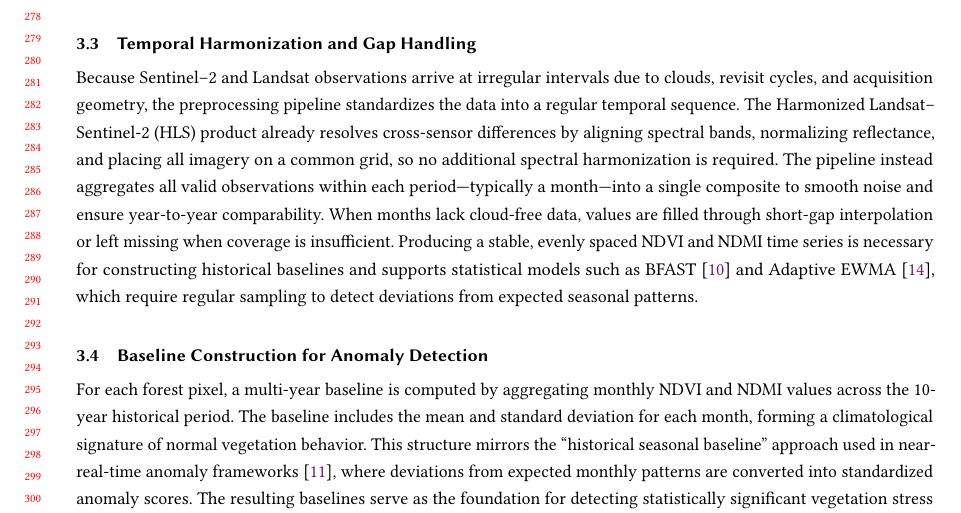
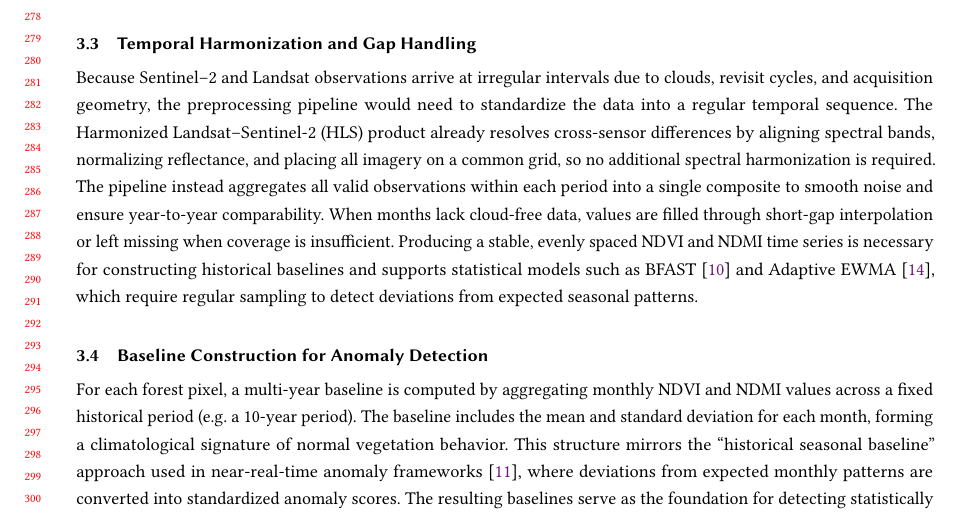
Before and after one commit to Vedant2100/CS226---Project-Report, a LaTeX paper (main.tex, which reads sections/feature_computation.tex): part of page 6 of 9, cut so that both start at the same text. Compiled offline with pdfLaTeX.

Commit message:
chnages in sec 5

```diff
--- a/sections/feature_computation.tex
+++ b/sections/feature_computation.tex
@@ -9,5 +9,5 @@ To ensure that index values represent true forest dynamics, the ESA WorldCover 1
 \subsection{Temporal Harmonization and Gap Handling}
-Because Sentinel--2 and Landsat observations arrive at irregular intervals due to clouds, revisit cycles, and acquisition geometry, the preprocessing pipeline standardizes the data into a regular temporal sequence. The Harmonized Landsat--Sentinel-2 (HLS) product already resolves cross-sensor differences by aligning spectral bands, normalizing reflectance, and placing all imagery on a common grid, so no additional spectral harmonization is required. The pipeline instead aggregates all valid observations within each period---typically a month---into a single composite to smooth noise and ensure year-to-year comparability. When months lack cloud-free data, values are filled through short-gap interpolation or left missing when coverage is insufficient. Producing a stable, evenly spaced NDVI and NDMI time series is necessary for constructing historical baselines and supports statistical models such as BFAST \cite{bfast} and Adaptive EWMA \cite{forests-survey}, which require regular sampling to detect deviations from expected seasonal patterns.
+Because Sentinel--2 and Landsat observations arrive at irregular intervals due to clouds, revisit cycles, and acquisition geometry, the preprocessing pipeline would need to standardize the data into a regular temporal sequence. The Harmonized Landsat--Sentinel-2 (HLS) product already resolves cross-sensor differences by aligning spectral bands, normalizing reflectance, and placing all imagery on a common grid, so no additional spectral harmonization is required. The pipeline instead aggregates all valid observations within each period into a single composite to smooth noise and ensure year-to-year comparability. When months lack cloud-free data, values are filled through short-gap interpolation or left missing when coverage is insufficient. Producing a stable, evenly spaced NDVI and NDMI time series is necessary for constructing historical baselines and supports statistical models such as BFAST \cite{bfast} and Adaptive EWMA \cite{forests-survey}, which require regular sampling to detect deviations from expected seasonal patterns.
 
 \subsection{Baseline Construction for Anomaly Detection}
-For each forest pixel, a multi-year baseline is computed by aggregating monthly NDVI and NDMI values across the 10-year historical period. The baseline includes the mean and standard deviation for each month, forming a climatological signature of normal vegetation behavior. This structure mirrors the ``historical seasonal baseline'' approach used in near-real-time anomaly frameworks \cite{nrt-anomalies}, where deviations from expected monthly patterns are converted into standardized anomaly scores. The resulting baselines serve as the foundation for detecting statistically significant vegetation stress preceding disease outbreaks.
+For each forest pixel, a multi-year baseline is computed by aggregating monthly NDVI and NDMI values across a fixed historical period (e.g. a 10-year period). The baseline includes the mean and standard deviation for each month, forming a climatological signature of normal vegetation behavior. This structure mirrors the ``historical seasonal baseline'' approach used in near-real-time anomaly frameworks \cite{nrt-anomalies}, where deviations from expected monthly patterns are converted into standardized anomaly scores. The resulting baselines serve as the foundation for detecting statistically significant vegetation stress preceding disease outbreaks.
```
Also changed, not shown: sections/feature_computation.tex (6 more changed lines).
